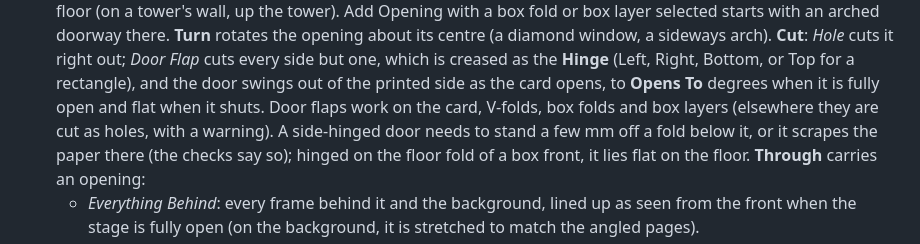
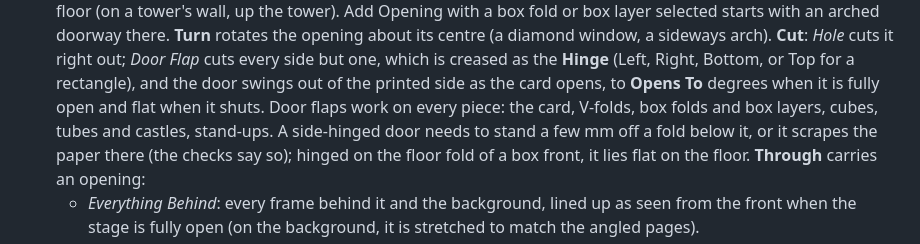
Before and after one commit to Liatach/Pop-UpPro, a Markdown page: docs/guide.md, the part around one of its changes. GitHub-like rendering.

```diff
--- a/docs/guide.md
+++ b/docs/guide.md
@@ -1138,8 +1173,8 @@ so they show in 3D and print as cut lines:
   which is creased as the **Hinge** (Left, Right, Bottom, or Top for a
   rectangle), and the door swings out of the printed side as the card opens,
   to **Opens To** degrees when it is fully open and flat when it shuts. Door
-  flaps work on the card, V-folds, box folds and box layers (elsewhere they
-  are cut as holes, with a warning). A side-hinged door needs to stand a
+  flaps work on every piece: the card, V-folds, box folds and box layers,
+  cubes, tubes and castles, stand-ups. A side-hinged door needs to stand a
   few mm off a fold below it, or it scrapes the paper there (the checks say
   so); hinged on the floor fold of a box front, it lies flat on the floor.
   **Through** carries an
```
Also changed, not shown: other parts of docs/guide.md (+35 -0 lines), CHANGELOG.md (+4 -0 lines), README.md (+32 -27 lines), docs/images/flapping_arms.jpg (added), docs/images/vfold_bite.jpg (added), 14 other files.
